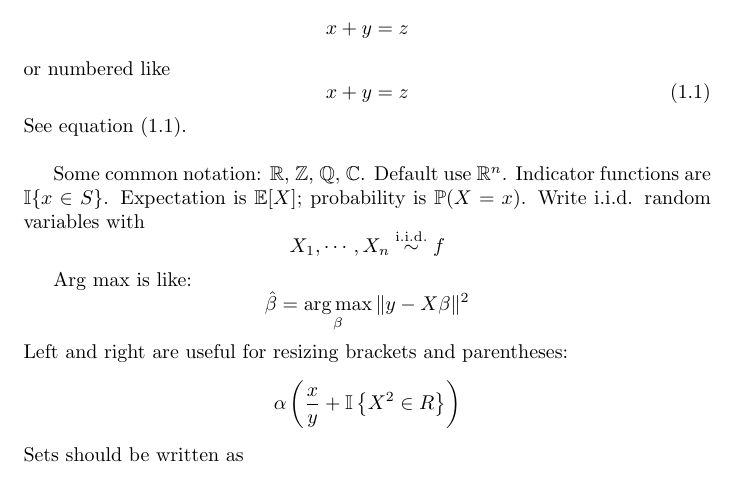
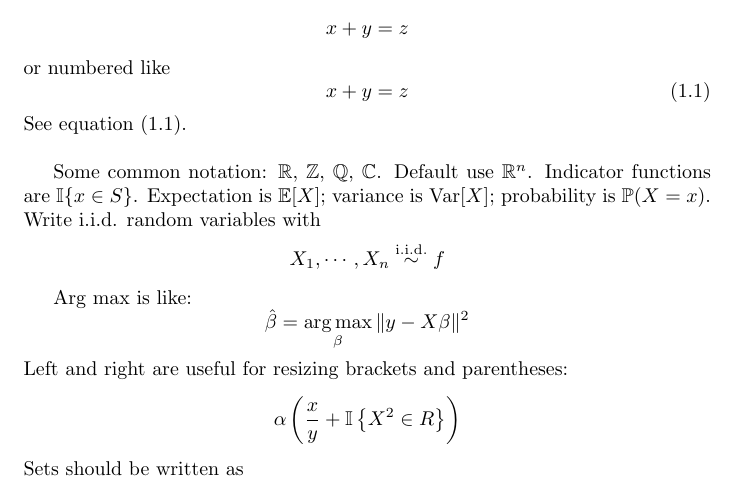
Before and after one commit to scott-hw/math-book, a LaTeX problem sheet (writing/chapters/example-chapter.tex): part of page 2 of 3, cut so that both start at the same text. Compiled offline with pdfLaTeX.

Commit message:
Add variance example to example chapter

```diff
--- a/writing/chapters/example-chapter.tex
+++ b/writing/chapters/example-chapter.tex
@@ -79,7 +79,7 @@ or numbered like
 See equation~\eqref{equation:example}.
 \newline
 
-Some common notation: $\R$, $\Z$, $\Q$, $\C$. Default use $\R^n$. Indicator functions are $\I\{x\in S\}$. Expectation is $\E[X]$; probability is $\Prob(X=x)$.
+Some common notation: $\R$, $\Z$, $\Q$, $\C$. Default use $\R^n$. Indicator functions are $\I\{x\in S\}$. Expectation is $\E[X]$; variance is $\Var[X]$; probability is $\Prob(X=x)$.
 Write i.i.d. random variables with
 \begin{equation*}
     X_1,\cdots,X_n \iid f
```
